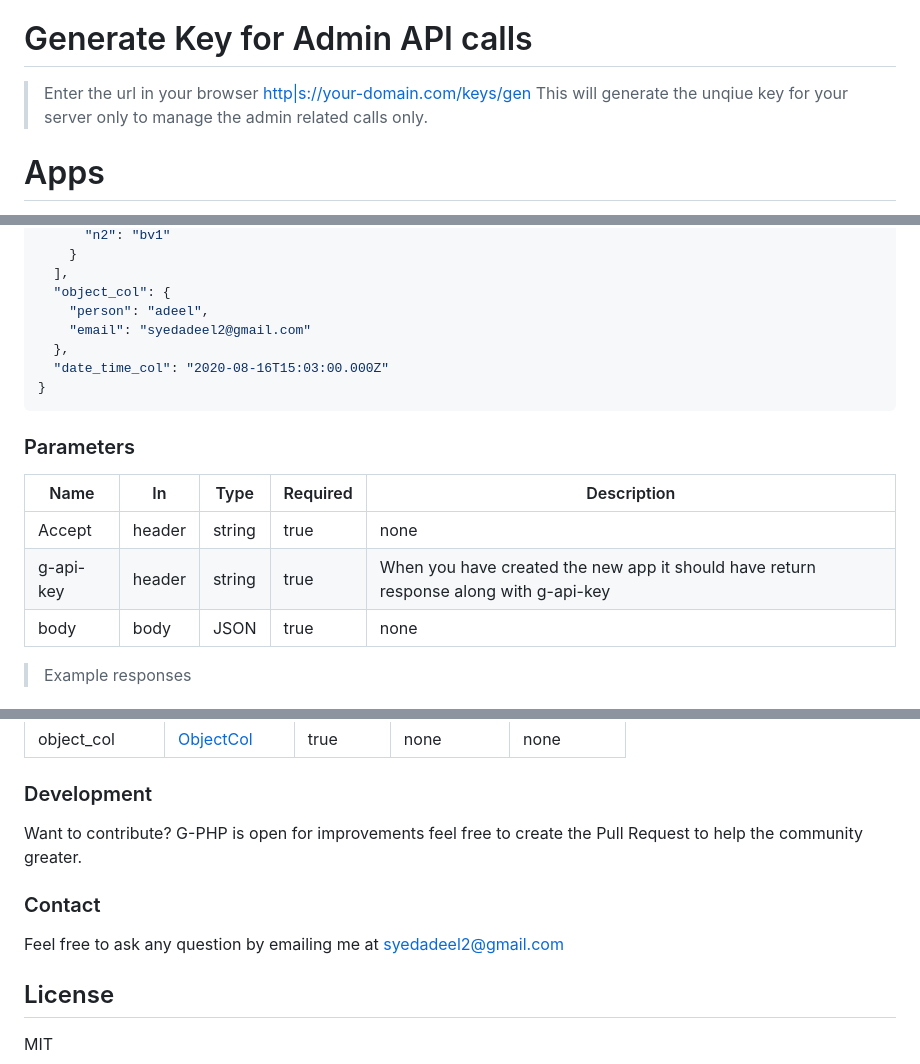
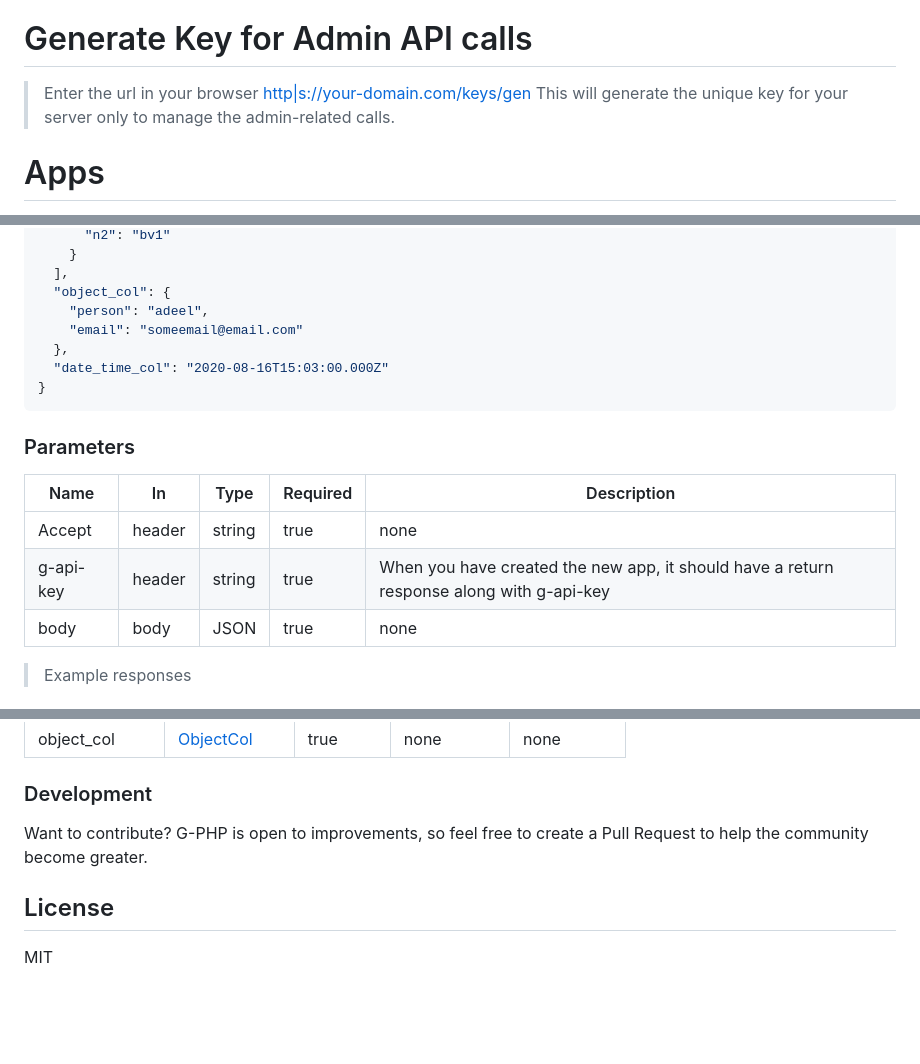
Before and after one commit to syedadeel2/G-PHP, a Markdown page: README.md, 3 parts joined by grey strips. Rendered like a GitHub page; blank space fills up the shorter version.

```diff
--- a/README.md
+++ b/README.md
@@ -36,6 +34,6 @@ Email: <a href="mailto:syedadeel2@gmail.com">Adeel Rizvi</a>
 <h1 id="g-app-keygen">Generate Key for Admin API calls</h1>
 
-> Enter the url in your browser <a href="http|s://your-domain.com/keys/gen">http|s://your-domain.com/keys/gen</a> This will generate the unqiue key for your server only to manage the admin related calls only.
+> Enter the url in your browser <a href="http|s://your-domain.com/keys/gen">http|s://your-domain.com/keys/gen</a> This will generate the unique key for your server only to manage the admin-related calls.
 
 <h1 id="g-php-apps">Apps</h1>
 
@@ -323,7 +321,7 @@ curl -X POST http://your-domain.com/api/baas-app/dev-store1 \
   ],
   "object_col": {
     "person": "adeel",
-    "email": "syedadeel2@gmail.com"
+    "email": "someemail@email.com"
   },
   "date_time_col": "2020-08-16T15:03:00.000Z"
 }
@@ -334,7 +332,7 @@ curl -X POST http://your-domain.com/api/baas-app/dev-store1 \
 |Name|In|Type|Required|Description|
 |---|---|---|---|---|
 |Accept|header|string|true|none|
-|g-api-key|header|string|true|When you have created the new app it should have return response along with g-api-key|
+|g-api-key|header|string|true|When you have created the new app, it should have a return response along with g-api-key|
 |body|body|JSON|true|none|
 
 > Example responses
@@ -869,10 +867,7 @@ Generic-UpdateRecordRequest
 
 ### Development
 
-Want to contribute? G-PHP is open for improvements feel free to create the Pull Request to help the community greater.
-
-### Contact
-Feel free to ask any question by emailing me at syedadeel2@gmail.com
+Want to contribute? G-PHP is open to improvements, so feel free to create a Pull Request to help the community become greater.
 
 License
 ----
```
Also changed, not shown: other parts of README.md (+12 -14 lines).
